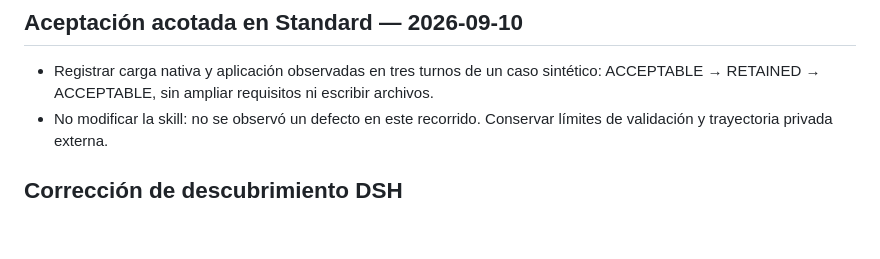
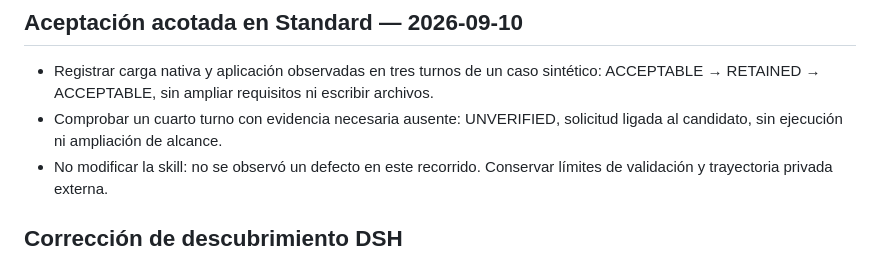
Before and after one commit to MadManJohnSmith/Improvement, a Markdown page: CHANGELOG.md, the part around the change. Drawn GitHub-style; blank space fills up the shorter version.

```diff
--- a/CHANGELOG.md
+++ b/CHANGELOG.md
@@ -3,6 +3,7 @@
 ## Aceptación acotada en Standard — 2026-09-10
 
 - Registrar carga nativa y aplicación observadas en tres turnos de un caso sintético: ACCEPTABLE → RETAINED → ACCEPTABLE, sin ampliar requisitos ni escribir archivos.
+- Comprobar un cuarto turno con evidencia necesaria ausente: UNVERIFIED, solicitud ligada al candidato, sin ejecución ni ampliación de alcance.
 - No modificar la skill: no se observó un defecto en este recorrido. Conservar límites de validación y trayectoria privada externa.
 
 ## Corrección de descubrimiento DSH
```
Also changed, not shown: docs/status.md (+2 -2 lines).
